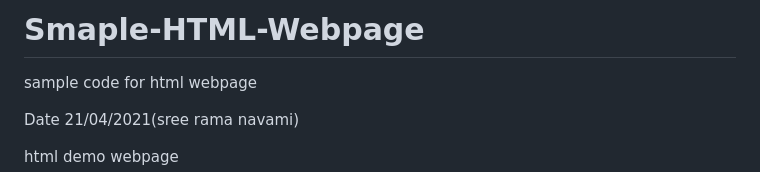
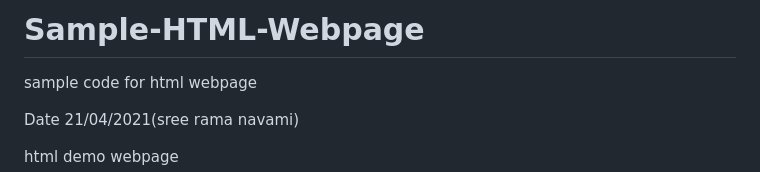
Before and after one commit to 11KAlYAN11/Smaple-HTML-Webpage, a Markdown page: README.md, the part around the change. GitHub-like rendering.

```diff
--- a/README.md
+++ b/README.md
@@ -1,4 +1,4 @@
-# Smaple-HTML-Webpage
+# Sample-HTML-Webpage
 sample code for html webpage
 
 
```
